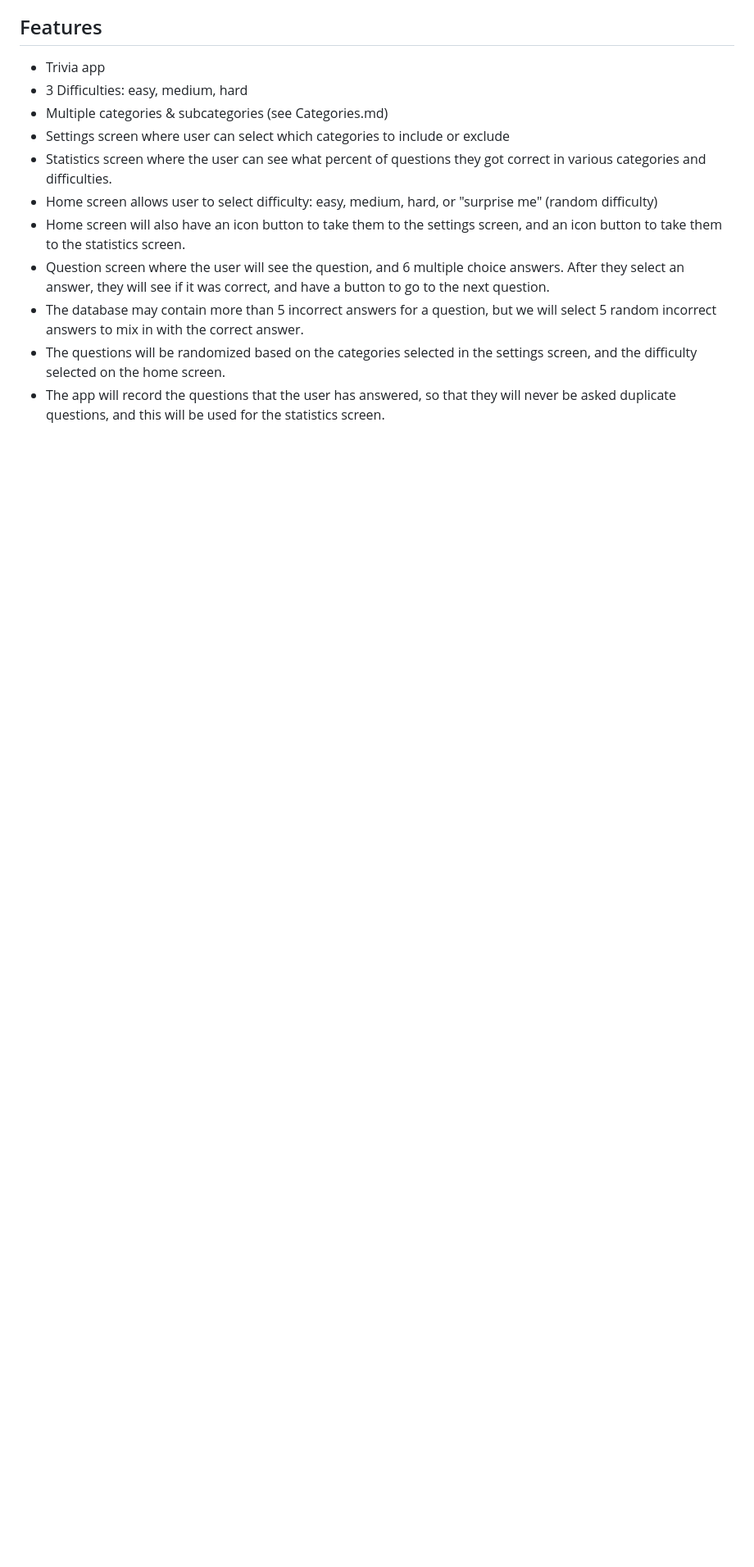
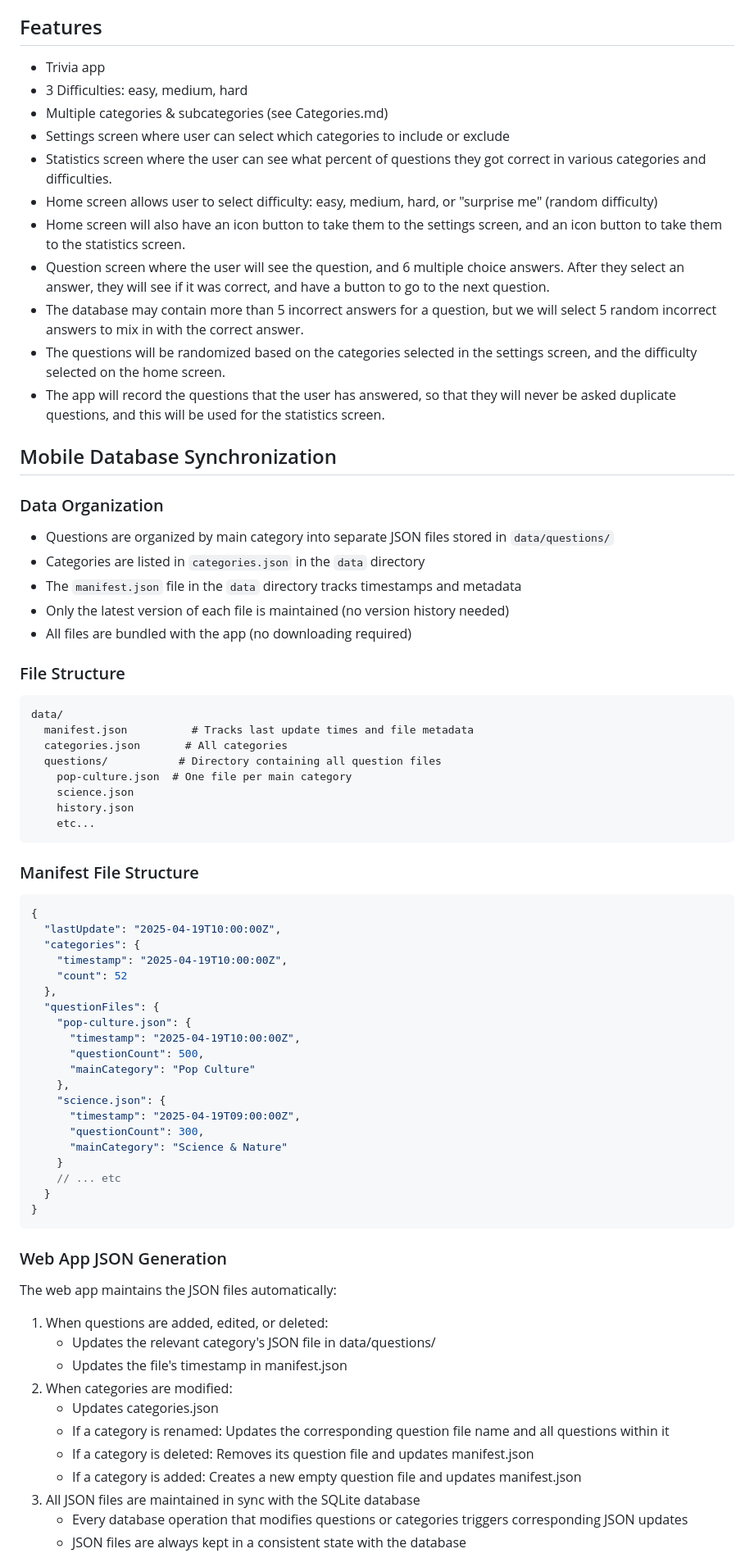
Before and after one commit to jarod-legault/SimplyTrivia, a Markdown page: FeaturesAndSpecification.md, the part around one of its changes. Shown at 82% size. GitHub-like rendering; blank space fills up the shorter version.

````diff
--- a/FeaturesAndSpecification.md
+++ b/FeaturesAndSpecification.md
@@ -75,3 +75,63 @@
   - The database may contain more than 5 incorrect answers for a question, but we will select 5 random incorrect answers to mix in with the correct answer.
   - The questions will be randomized based on the categories selected in the settings screen, and the difficulty selected on the home screen.
   - The app will record the questions that the user has answered, so that they will never be asked duplicate questions, and this will be used for the statistics screen.
+
+## Mobile Database Synchronization
+
+### Data Organization
+- Questions are organized by main category into separate JSON files stored in `data/questions/`
+- Categories are listed in `categories.json` in the `data` directory
+- The `manifest.json` file in the `data` directory tracks timestamps and metadata
+- Only the latest version of each file is maintained (no version history needed)
+- All files are bundled with the app (no downloading required)
+
+### File Structure
+```
+data/
+  manifest.json          # Tracks last update times and file metadata
+  categories.json       # All categories
+  questions/           # Directory containing all question files
+    pop-culture.json  # One file per main category
+    science.json
+    history.json
+    etc...
+```
+
+### Manifest File Structure
+```json
+{
+  "lastUpdate": "2025-04-19T10:00:00Z",
+  "categories": {
+    "timestamp": "2025-04-19T10:00:00Z",
+    "count": 52
+  },
+  "questionFiles": {
+    "pop-culture.json": {
+      "timestamp": "2025-04-19T10:00:00Z",
+      "questionCount": 500,
+      "mainCategory": "Pop Culture"
+    },
+    "science.json": {
+      "timestamp": "2025-04-19T09:00:00Z",
+      "questionCount": 300,
+      "mainCategory": "Science & Nature"
+    }
+    // ... etc
+  }
+}
+```
+
+### Web App JSON Generation
+The web app maintains the JSON files automatically:
+1. When questions are added, edited, or deleted:
+   - Updates the relevant category's JSON file in data/questions/
+   - Updates the file's timestamp in manifest.json
+2. When categories are modified:
+   - Updates categories.json
+   - If a category is renamed: Updates the corresponding question file name and all questions within it
+   - If a category is deleted: Removes its question file and updates manifest.json
+   - If a category is added: Creates a new empty question file and updates manifest.json
+3. All JSON files are maintained in sync with the SQLite database
+   - Every database operation that modifies questions or categories triggers corresponding JSON updates
+   - JSON files are always kept in a consistent state with the database
+
````
Also changed, not shown: other parts of FeaturesAndSpecification.md (+32 -0 lines), todo.md (+28 -0 lines).
